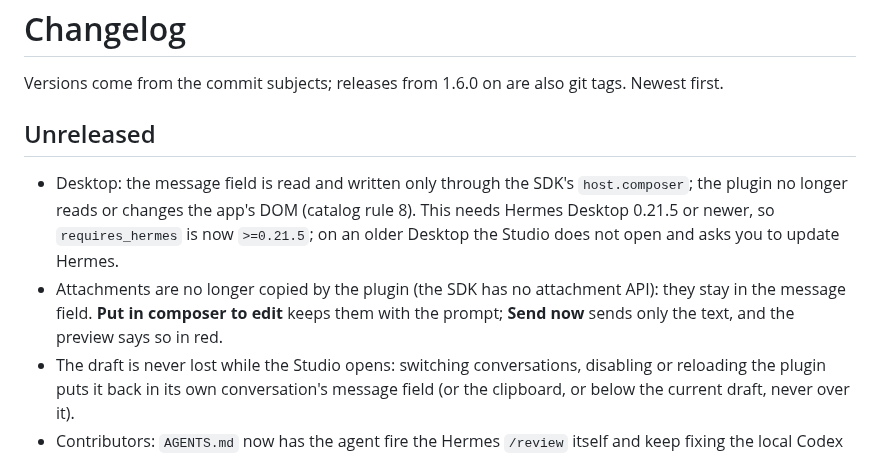
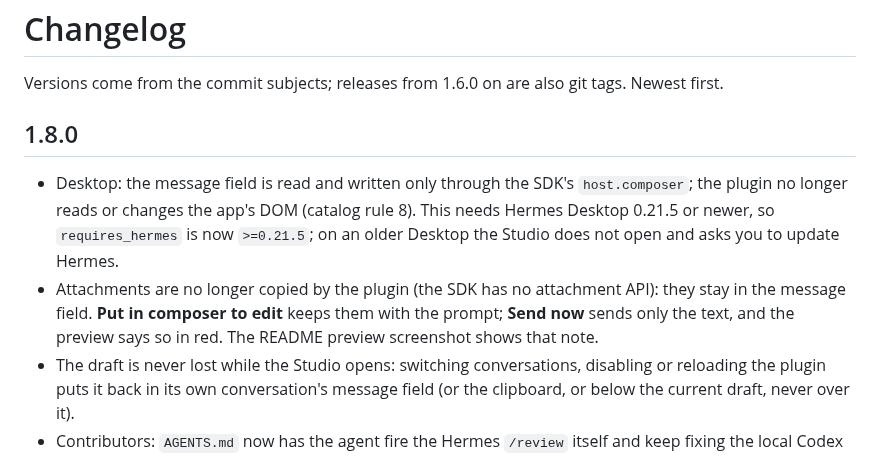
Before and after one commit to bwoliveira/prompt-studio, a Markdown page: CHANGELOG.md, the part around the change. GitHub-like rendering.

Commit message:
Prompt Studio 1.8.0: message field only through host.composer (Hermes Desktop 0.21.5+); README preview shows the attachments note (#12)

```diff
--- a/CHANGELOG.md
+++ b/CHANGELOG.md
@@ -2,14 +2,14 @@
 
 Versions come from the commit subjects; releases from 1.6.0 on are also git tags. Newest first.
 
-## Unreleased
+## 1.8.0
 
 - Desktop: the message field is read and written only through the SDK's `host.composer`; the plugin no longer
   reads or changes the app's DOM (catalog rule 8). This needs Hermes Desktop 0.21.5 or newer, so
   `requires_hermes` is now `>=0.21.5`; on an older Desktop the Studio does not open and asks you to update Hermes.
 - Attachments are no longer copied by the plugin (the SDK has no attachment API): they stay in the message field.
   **Put in composer to edit** keeps them with the prompt; **Send now** sends only the text, and the preview says so
-  in red.
+  in red. The README preview screenshot shows that note.
 - The draft is never lost while the Studio opens: switching conversations, disabling or reloading the plugin puts
   it back in its own conversation's message field (or the clipboard, or below the current draft, never over it).
 - Contributors: `AGENTS.md` now has the agent fire the Hermes `/review` itself and keep fixing the local Codex review
```
Also changed, not shown: README.md (+1 -1 lines), docs/images/step-preview.png, 2 other files.
